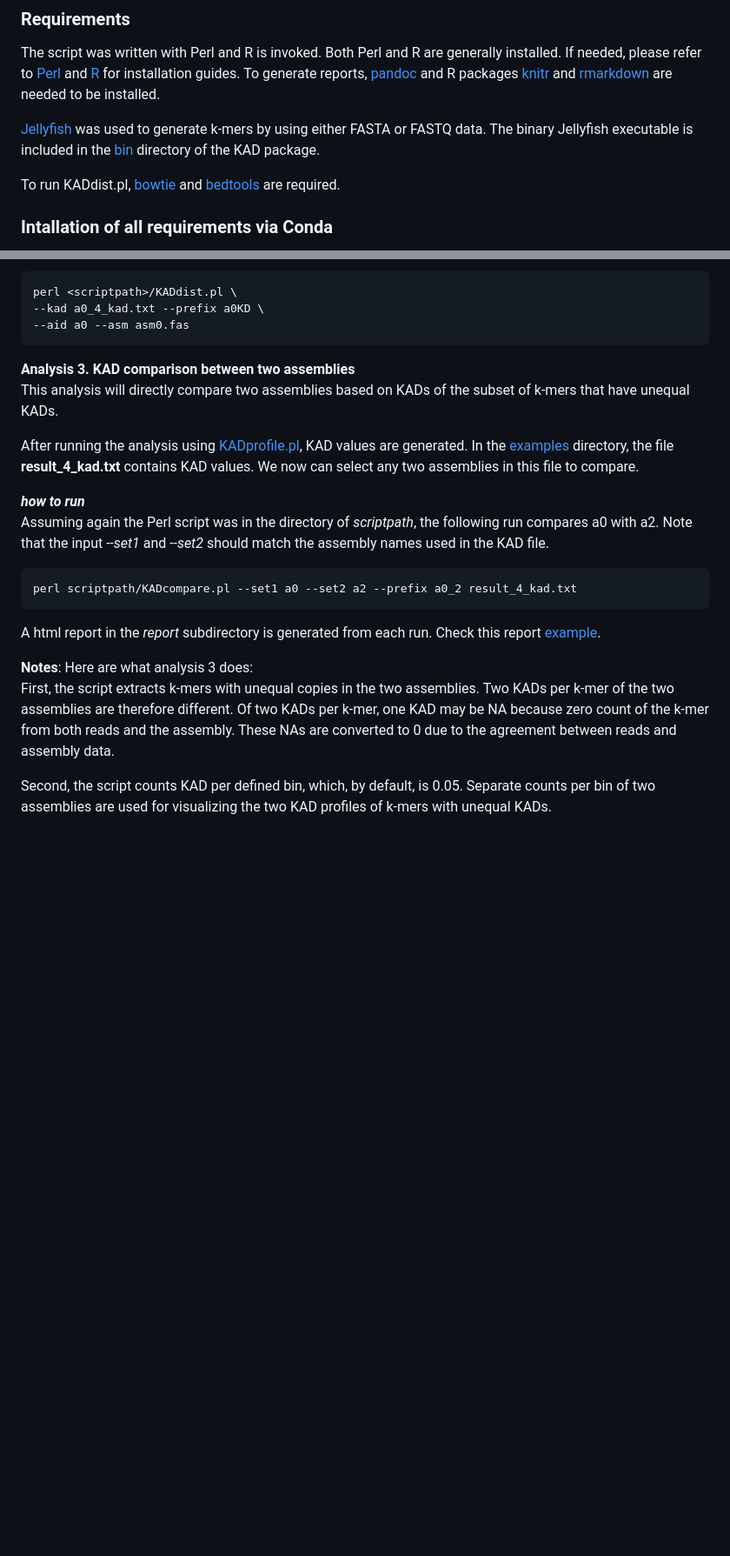
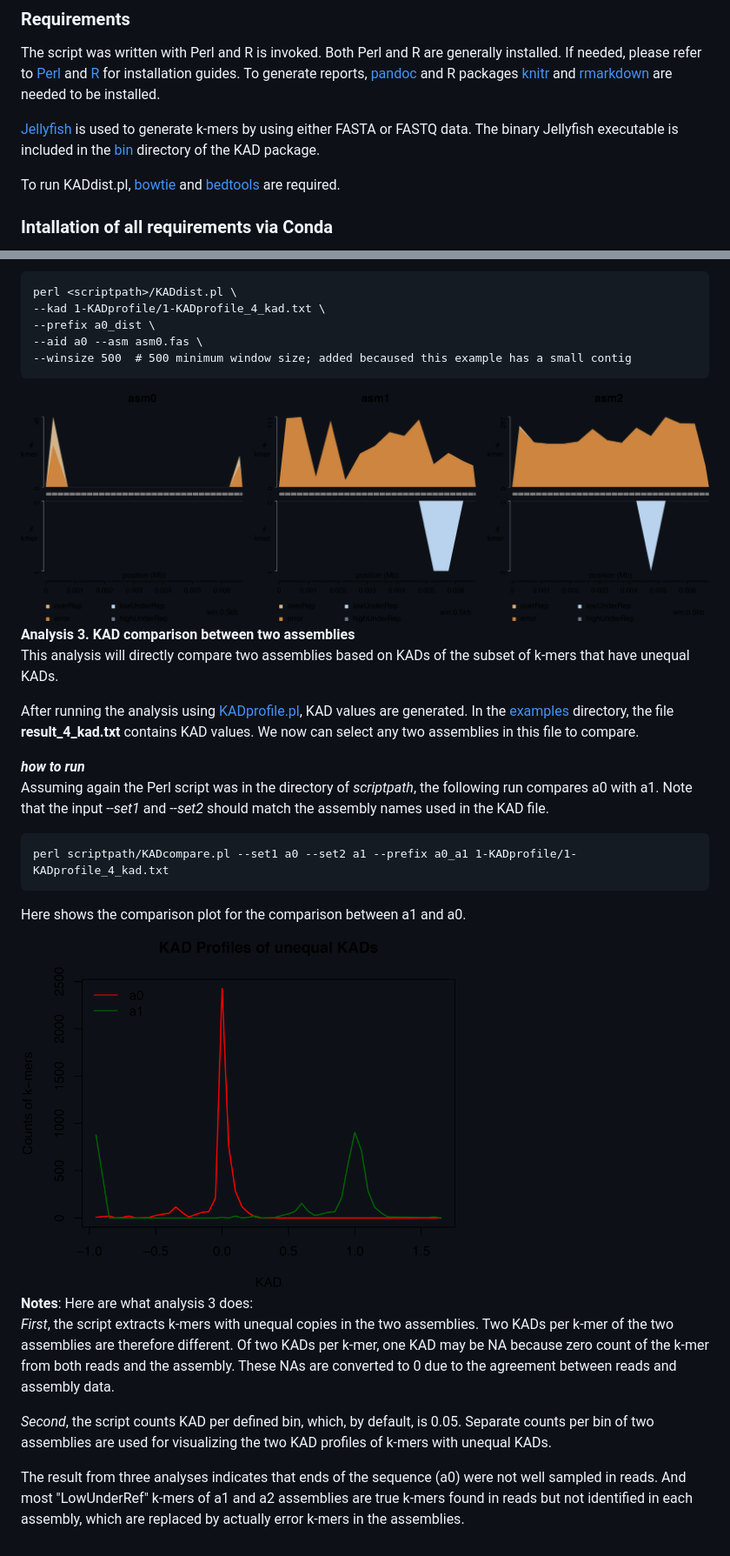
Before and after one commit to liu3zhenlab/KAD, a Markdown page: README.md, 2 parts joined by grey strips. Shown: that part at 87% size. Drawn GitHub-style; pictures changed too: examples/a0_a1.compare.png (added), examples/asm.kad.dist.png (added); blank space fills up the shorter version.

````diff
--- a/README.md
+++ b/README.md
@@ -14,7 +14,7 @@ where, _c_ is the count of a k-mer from reads, _m_ is the mode of counts of read
 ### Requirements
 The script was written with Perl and R is invoked. Both Perl and R are generally installed. If needed, please refer to [Perl](https://www.perl.org/) and [R](https://www.r-project.org/) for installation guides. To generate reports, [pandoc](https://pandoc.org) and R packages [knitr](https://github.com/yihui/knitr) and [rmarkdown](https://rmarkdown.rstudio.com) are needed to be installed.
 
-[Jellyfish](https://www.cbcb.umd.edu/software/jellyfish/) was used to generate k-mers by using either FASTA or FASTQ data. The binary Jellyfish executable is included in the [bin](https://github.com/liu3zhenlab/KAD/edit/master/bin/) directory of the KAD package.
+[Jellyfish](https://www.cbcb.umd.edu/software/jellyfish/) is used to generate k-mers by using either FASTA or FASTQ data. The binary Jellyfish executable is included in the [bin](https://github.com/liu3zhenlab/KAD/edit/master/bin/) directory of the KAD package.
 
 To run KADdist.pl, [bowtie](http://bowtie-bio.sourceforge.net/index.shtml) and [bedtools](https://bedtools.readthedocs.io/en/latest/) are required.
 
@@ -157,9 +163,13 @@ For example, from Analysis 1, the assembly *a0* (asm0.fas) was KAD profiled. Wit
 
 ```
 perl <scriptpath>/KADdist.pl \
---kad a0_4_kad.txt --prefix a0KD \
---aid a0 --asm asm0.fas
+--kad 1-KADprofile/1-KADprofile_4_kad.txt \
+--prefix a0_dist \
+--aid a0 --asm asm0.fas \
+--winsize 500  # 500 minimum window size; added becaused this example has a small contig
 ```
+
+<img src="examples/asm.kad.dist.png" alt="landscapeplots" width=850 />
 
 **Analysis 3. KAD comparison between two assemblies**
 This analysis will directly compare two assemblies based on KADs of the subset of k-mers that have unequal KADs.
@@ -167,14 +177,19 @@ This analysis will directly compare two assemblies based on KADs of the subset o
 After running the analysis using [KADprofile.pl](KADprofile.pl), KAD values are generated. In the [examples](https://github.com/liu3zhenlab/KAD/tree/master/examples) directory, the file **result_4_kad.txt** contains KAD values. We now can select any two assemblies in this file to compare.
 
 _**how to run**_
-Assuming again the Perl script was in the directory of _scriptpath_, the following run compares a0 with a2. Note that the input _--set1_ and _--set2_ should match the assembly names used in the KAD file.
+Assuming again the Perl script was in the directory of _scriptpath_, the following run compares a0 with a1. Note that the input _--set1_ and _--set2_ should match the assembly names used in the KAD file.
 
 ```
-perl scriptpath/KADcompare.pl --set1 a0 --set2 a2 --prefix a0_2 result_4_kad.txt
+perl scriptpath/KADcompare.pl --set1 a0 --set2 a1 --prefix a0_a1 1-KADprofile/1-KADprofile_4_kad.txt
 ```
-A html report in the _report_ subdirectory is generated from each run. Check this report [example](examples/a0_2_a0-a2.report.pdf).
+
+Here shows the comparison plot for the comparison between a1 and a0.
+
+<img src="examples/a0_a1.compare.png" alt="comparisonplot" width=500 />
 
 **Notes**: Here are what analysis 3 does:
-First, the script extracts k-mers with unequal copies in the two assemblies. Two KADs per k-mer of the two assemblies are therefore different. Of two KADs per k-mer, one KAD may be NA because zero count of the k-mer from both reads and the assembly. These NAs are converted to 0 due to the agreement between reads and assembly data.
+*First*, the script extracts k-mers with unequal copies in the two assemblies. Two KADs per k-mer of the two assemblies are therefore different. Of two KADs per k-mer, one KAD may be NA because zero count of the k-mer from both reads and the assembly. These NAs are converted to 0 due to the agreement between reads and assembly data.
 
-Second, the script counts KAD per defined bin, which, by default, is 0.05. Separate counts per bin of two assemblies are used for visualizing the two KAD profiles of k-mers with unequal KADs.
+*Second*, the script counts KAD per defined bin, which, by default, is 0.05. Separate counts per bin of two assemblies are used for visualizing the two KAD profiles of k-mers with unequal KADs.
+
+The result from three analyses indicates that ends of the sequence (a0) were not well sampled in reads. And most "LowUnderRef" k-mers of a1 and a2 assemblies are true k-mers found in reads but not identified in each assembly, which are replaced by actually error k-mers in the assemblies.
````
Also changed, not shown: other parts of README.md (+19 -13 lines), examples/KADprofiles.png (added), 11 other files.
